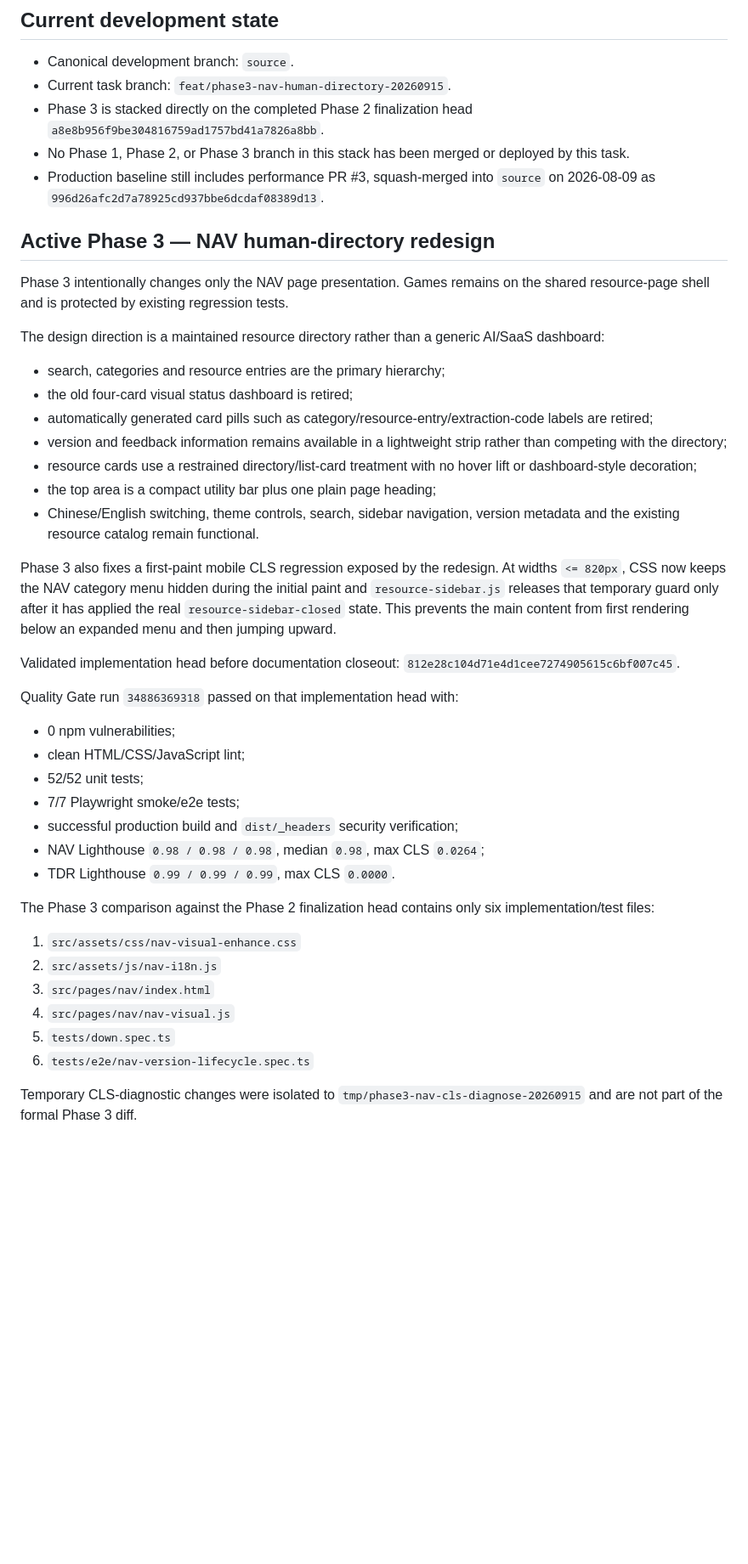
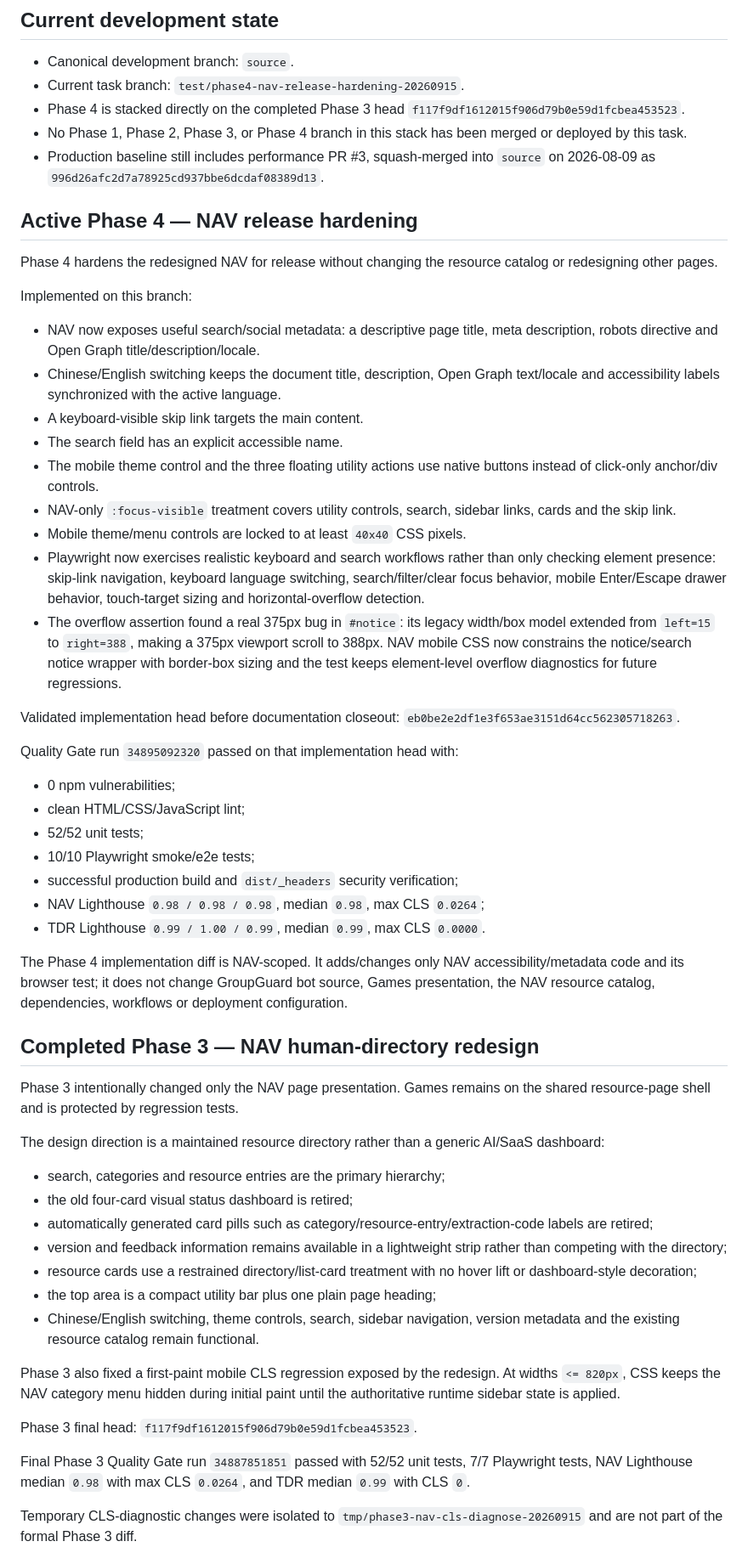
Before and after one commit to xianyumht-cmd/website, a Markdown page: docs/PROJECT_STATE.md, the part around one of its changes. Shown at 85% size. GitHub-like rendering; blank space fills up the shorter version.

Commit message:
docs: record phase4 nav release hardening

```diff
--- a/docs/PROJECT_STATE.md
+++ b/docs/PROJECT_STATE.md
@@ -3,14 +3,44 @@
 ## Current development state
 
 - Canonical development branch: `source`.
-- Current task branch: `feat/phase3-nav-human-directory-20260915`.
-- Phase 3 is stacked directly on the completed Phase 2 finalization head `a8e8b956f9be304816759ad1757bd41a7826a8bb`.
-- No Phase 1, Phase 2, or Phase 3 branch in this stack has been merged or deployed by this task.
+- Current task branch: `test/phase4-nav-release-hardening-20260915`.
+- Phase 4 is stacked directly on the completed Phase 3 head `f117f9df1612015f906d79b0e59d1fcbea453523`.
+- No Phase 1, Phase 2, Phase 3, or Phase 4 branch in this stack has been merged or deployed by this task.
 - Production baseline still includes performance PR #3, squash-merged into `source` on 2026-08-09 as `996d26afc2d7a78925cd937bbe6dcdaf08389d13`.
 
-## Active Phase 3 — NAV human-directory redesign
+## Active Phase 4 — NAV release hardening
 
-Phase 3 intentionally changes only the NAV page presentation. Games remains on the shared resource-page shell and is protected by existing regression tests.
+Phase 4 hardens the redesigned NAV for release without changing the resource catalog or redesigning other pages.
+
+Implemented on this branch:
+
+- NAV now exposes useful search/social metadata: a descriptive page title, meta description, robots directive and Open Graph title/description/locale.
+- Chinese/English switching keeps the document title, description, Open Graph text/locale and accessibility labels synchronized with the active language.
+- A keyboard-visible skip link targets the main content.
+- The search field has an explicit accessible name.
+- The mobile theme control and the three floating utility actions use native buttons instead of click-only anchor/div controls.
+- NAV-only `:focus-visible` treatment covers utility controls, search, sidebar links, cards and the skip link.
+- Mobile theme/menu controls are locked to at least `40x40` CSS pixels.
+- Playwright now exercises realistic keyboard and search workflows rather than only checking element presence: skip-link navigation, keyboard language switching, search/filter/clear focus behavior, mobile Enter/Escape drawer behavior, touch-target sizing and horizontal-overflow detection.
+- The overflow assertion found a real 375px bug in `#notice`: its legacy width/box model extended from `left=15` to `right=388`, making a 375px viewport scroll to 388px. NAV mobile CSS now constrains the notice/search notice wrapper with border-box sizing and the test keeps element-level overflow diagnostics for future regressions.
+
+Validated implementation head before documentation closeout: `eb0be2e2df1e3f653ae3151d64cc562305718263`.
+
+Quality Gate run `34895092320` passed on that implementation head with:
+
+- 0 npm vulnerabilities;
+- clean HTML/CSS/JavaScript lint;
+- 52/52 unit tests;
+- 10/10 Playwright smoke/e2e tests;
+- successful production build and `dist/_headers` security verification;
+- NAV Lighthouse `0.98 / 0.98 / 0.98`, median `0.98`, max CLS `0.0264`;
+- TDR Lighthouse `0.99 / 1.00 / 0.99`, median `0.99`, max CLS `0.0000`.
+
+The Phase 4 implementation diff is NAV-scoped. It adds/changes only NAV accessibility/metadata code and its browser test; it does not change GroupGuard bot source, Games presentation, the NAV resource catalog, dependencies, workflows or deployment configuration.
+
+## Completed Phase 3 — NAV human-directory redesign
+
+Phase 3 intentionally changed only the NAV page presentation. Games remains on the shared resource-page shell and is protected by regression tests.
 
 The design direction is a maintained resource directory rather than a generic AI/SaaS dashboard:
 
@@ -22,28 +52,11 @@ The design direction is a maintained resource directory rather than a generic AI
 - the top area is a compact utility bar plus one plain page heading;
 - Chinese/English switching, theme controls, search, sidebar navigation, version metadata and the existing resource catalog remain functional.
 
-Phase 3 also fixes a first-paint mobile CLS regression exposed by the redesign. At widths `<= 820px`, CSS now keeps the NAV category menu hidden during the initial paint and `resource-sidebar.js` releases that temporary guard only after it has applied the real `resource-sidebar-closed` state. This prevents the main content from first rendering below an expanded menu and then jumping upward.
+Phase 3 also fixed a first-paint mobile CLS regression exposed by the redesign. At widths `<= 820px`, CSS keeps the NAV category menu hidden during initial paint until the authoritative runtime sidebar state is applied.
 
-Validated implementation head before documentation closeout: `812e28c104d71e4d1cee7274905615c6bf007c45`.
+Phase 3 final head: `f117f9df1612015f906d79b0e59d1fcbea453523`.
 
-Quality Gate run `34886369318` passed on that implementation head with:
-
-- 0 npm vulnerabilities;
-- clean HTML/CSS/JavaScript lint;
-- 52/52 unit tests;
-- 7/7 Playwright smoke/e2e tests;
-- successful production build and `dist/_headers` security verification;
-- NAV Lighthouse `0.98 / 0.98 / 0.98`, median `0.98`, max CLS `0.0264`;
-- TDR Lighthouse `0.99 / 0.99 / 0.99`, max CLS `0.0000`.
-
-The Phase 3 comparison against the Phase 2 finalization head contains only six implementation/test files:
-
-1. `src/assets/css/nav-visual-enhance.css`
-2. `src/assets/js/nav-i18n.js`
-3. `src/pages/nav/index.html`
-4. `src/pages/nav/nav-visual.js`
-5. `tests/down.spec.ts`
-6. `tests/e2e/nav-version-lifecycle.spec.ts`
+Final Phase 3 Quality Gate run `34887851851` passed with 52/52 unit tests, 7/7 Playwright tests, NAV Lighthouse median `0.98` with max CLS `0.0264`, and TDR median `0.99` with CLS `0`.
 
 Temporary CLS-diagnostic changes were isolated to `tmp/phase3-nav-cls-diagnose-20260915` and are not part of the formal Phase 3 diff.
 
```
Also changed, not shown: other parts of docs/PROJECT_STATE.md (+2 -2 lines).
